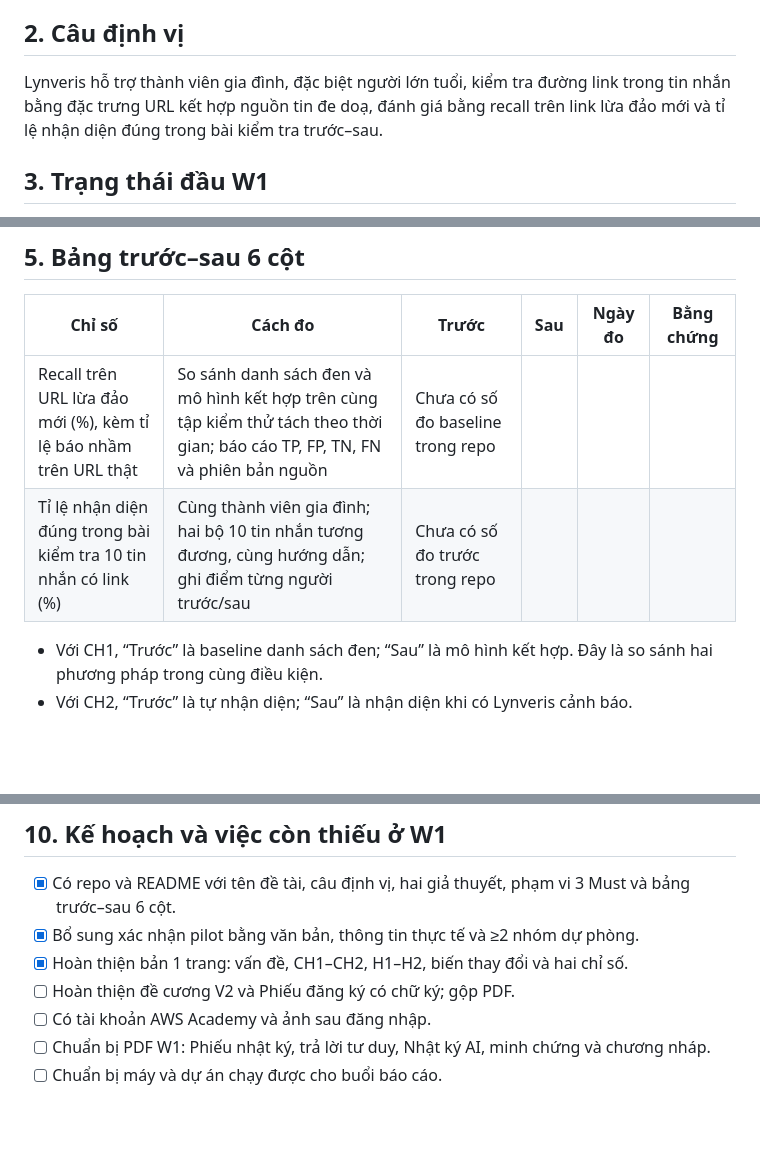
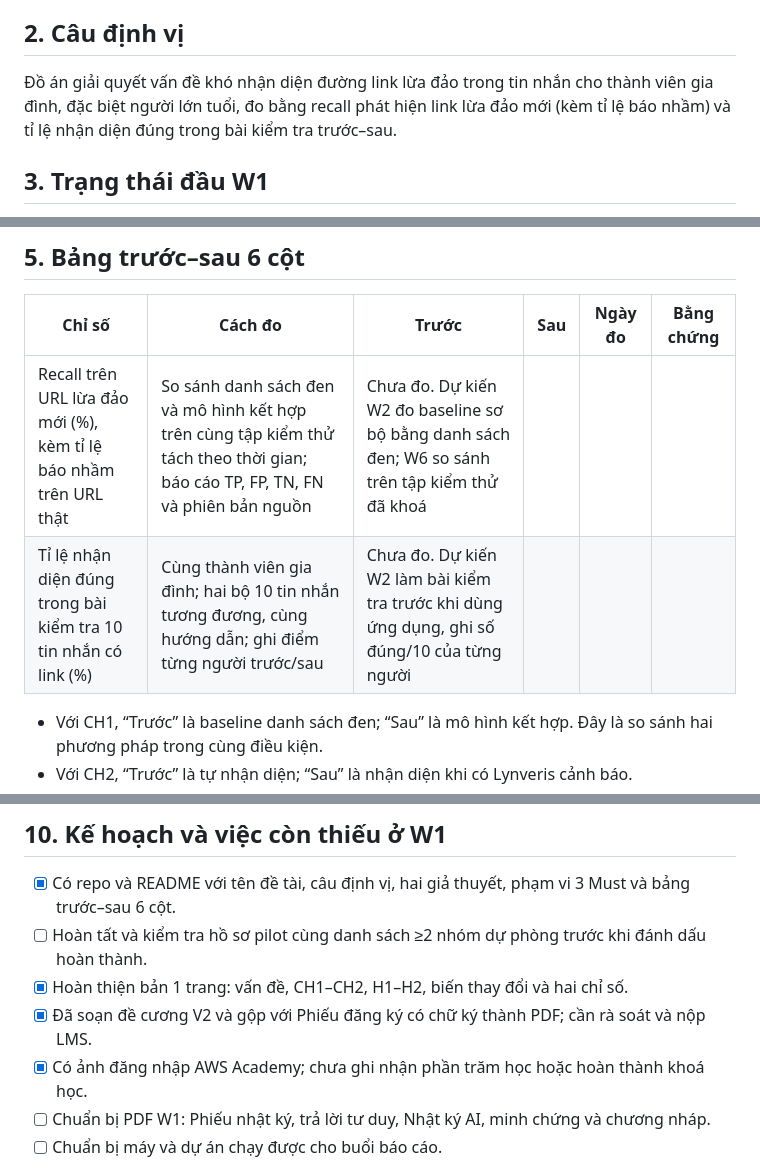
Before and after one commit to leminhdinhtien-creator/Lynveris, a Markdown page: README.md, 3 parts joined by grey strips. GitHub-like rendering; blank space fills up the shorter version.

Commit message:
[AI] docs: correct W1 measurement plan and checklist
Bổ sung kế hoạch đo vào cột Trước, giữ Sau trống và sửa trạng thái hồ sơ W1 theo bằng chứng hiện có.

```diff
--- a/README.md
+++ b/README.md
@@ -13,7 +13,7 @@ Developing Lynveris: A Family App Warning of Phishing Links in Messages Based on
 
 ## 2. Câu định vị
 
-Lynveris hỗ trợ thành viên gia đình, đặc biệt người lớn tuổi, kiểm tra đường link trong tin nhắn bằng đặc trưng URL kết hợp nguồn tin đe doạ, đánh giá bằng recall trên link lừa đảo mới và tỉ lệ nhận diện đúng trong bài kiểm tra trước–sau.
+Đồ án giải quyết vấn đề khó nhận diện đường link lừa đảo trong tin nhắn cho thành viên gia đình, đặc biệt người lớn tuổi, đo bằng recall phát hiện link lừa đảo mới (kèm tỉ lệ báo nhầm) và tỉ lệ nhận diện đúng trong bài kiểm tra trước–sau.
 
 ## 3. Trạng thái đầu W1
 
@@ -39,8 +39,8 @@ CH1–CH2, H1–H2 và cách đo bắt buộc giữ theo V4; nếu cần đổi,
 
 | Chỉ số | Cách đo | Trước | Sau | Ngày đo | Bằng chứng |
 |---|---|---|---|---|---|
-| Recall trên URL lừa đảo mới (%), kèm tỉ lệ báo nhầm trên URL thật | So sánh danh sách đen và mô hình kết hợp trên cùng tập kiểm thử tách theo thời gian; báo cáo TP, FP, TN, FN và phiên bản nguồn | Chưa có số đo baseline trong repo | | | |
-| Tỉ lệ nhận diện đúng trong bài kiểm tra 10 tin nhắn có link (%) | Cùng thành viên gia đình; hai bộ 10 tin nhắn tương đương, cùng hướng dẫn; ghi điểm từng người trước/sau | Chưa có số đo trước trong repo | | | |
+| Recall trên URL lừa đảo mới (%), kèm tỉ lệ báo nhầm trên URL thật | So sánh danh sách đen và mô hình kết hợp trên cùng tập kiểm thử tách theo thời gian; báo cáo TP, FP, TN, FN và phiên bản nguồn | Chưa đo. Dự kiến W2 đo baseline sơ bộ bằng danh sách đen; W6 so sánh trên tập kiểm thử đã khoá | | | |
+| Tỉ lệ nhận diện đúng trong bài kiểm tra 10 tin nhắn có link (%) | Cùng thành viên gia đình; hai bộ 10 tin nhắn tương đương, cùng hướng dẫn; ghi điểm từng người trước/sau | Chưa đo. Dự kiến W2 làm bài kiểm tra trước khi dùng ứng dụng, ghi số đúng/10 của từng người | | | |
 
 - Với CH1, “Trước” là baseline danh sách đen; “Sau” là mô hình kết hợp. Đây là so sánh hai phương pháp trong cùng điều kiện.
 - Với CH2, “Trước” là tự nhận diện; “Sau” là nhận diện khi có Lynveris cảnh báo.
@@ -89,10 +89,10 @@ Repo hiện chưa có mã nguồn để chạy. Hello World, 1 test và CI thu
 ## 10. Kế hoạch và việc còn thiếu ở W1
 
 - [x] Có repo và README với tên đề tài, câu định vị, hai giả thuyết, phạm vi 3 Must và bảng trước–sau 6 cột.
-- [x] Bổ sung xác nhận pilot bằng văn bản, thông tin thực tế và ≥2 nhóm dự phòng.
+- [ ] Hoàn tất và kiểm tra hồ sơ pilot cùng danh sách ≥2 nhóm dự phòng trước khi đánh dấu hoàn thành.
 - [x] Hoàn thiện bản 1 trang: vấn đề, CH1–CH2, H1–H2, biến thay đổi và hai chỉ số.
-- [ ] Hoàn thiện đề cương V2 và Phiếu đăng ký có chữ ký; gộp PDF.
-- [ ] Có tài khoản AWS Academy và ảnh sau đăng nhập.
+- [x] Đã soạn đề cương V2 và gộp với Phiếu đăng ký có chữ ký thành PDF; cần rà soát và nộp LMS.
+- [x] Có ảnh đăng nhập AWS Academy; chưa ghi nhận phần trăm học hoặc hoàn thành khoá học.
 - [ ] Chuẩn bị PDF W1: Phiếu nhật ký, trả lời tư duy, Nhật ký AI, minh chứng và chương nháp.
 - [ ] Chuẩn bị máy và dự án chạy được cho buổi báo cáo.
 
```
